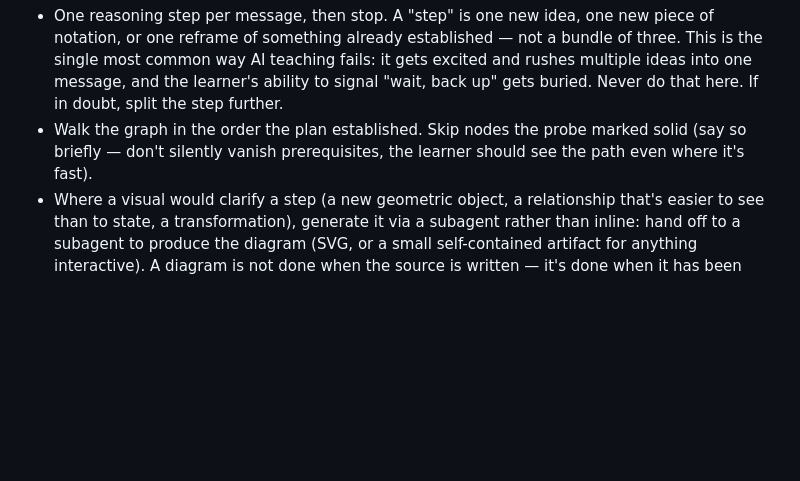
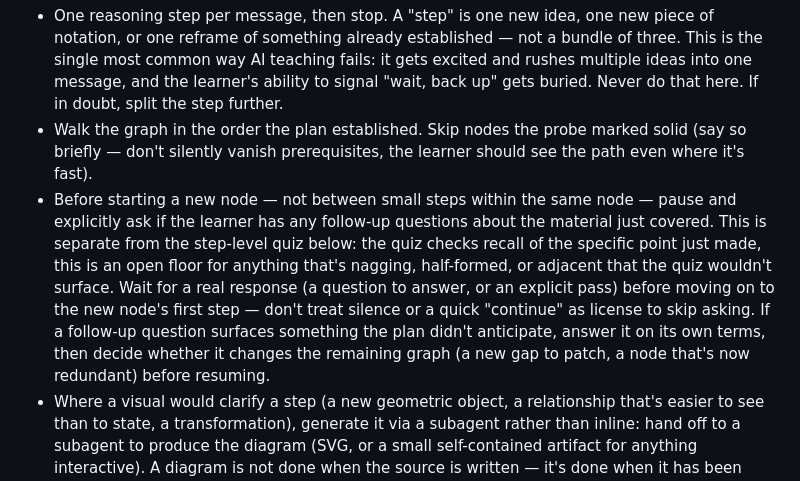
Before and after one commit to FrocketGaming/teach-me, a Markdown page: SKILL.md, the part around the change. GitHub-like rendering; blank space fills up the shorter version.

Commit message:
Pause added after each section for more discussion or questions around previous material

```diff
--- a/SKILL.md
+++ b/SKILL.md
@@ -68,6 +68,7 @@ Goal: walk the dependency graph one reasoning step at a time, at the exact pace
 Mechanics:
 - One reasoning step per message, then stop. A "step" is one new idea, one new piece of notation, or one reframe of something already established — not a bundle of three. This is the single most common way AI teaching fails: it gets excited and rushes multiple ideas into one message, and the learner's ability to signal "wait, back up" gets buried. Never do that here. If in doubt, split the step further.
 - Walk the graph in the order the plan established. Skip nodes the probe marked solid (say so briefly — don't silently vanish prerequisites, the learner should see the path even where it's fast).
+- Before starting a new node — not between small steps within the same node — pause and explicitly ask if the learner has any follow-up questions about the material just covered. This is separate from the step-level quiz below: the quiz checks recall of the specific point just made, this is an open floor for anything that's nagging, half-formed, or adjacent that the quiz wouldn't surface. Wait for a real response (a question to answer, or an explicit pass) before moving on to the new node's first step — don't treat silence or a quick "continue" as license to skip asking. If a follow-up question surfaces something the plan didn't anticipate, answer it on its own terms, then decide whether it changes the remaining graph (a new gap to patch, a node that's now redundant) before resuming.
 - Where a visual would clarify a step (a new geometric object, a relationship that's easier to see than to state, a transformation), generate it via a subagent rather than inline: hand off to a subagent to produce the diagram (SVG, or a small self-contained artifact for anything interactive). A diagram is not done when the source is written — it's done when it has been rendered and actually looked at, the same way you'd sanity-check code by running it, not by reading it. So the same subagent must render it (open the SVG/artifact with a browser or image-capable viewing tool) and inspect the rendered output against what the step needs — wrong axis labels, a mislabeled arrow, or something that technically renders but doesn't show the right relationship is worse than no diagram, and reading the source back is not enough to catch that. If no rendering/viewing capability is available in this environment, say so to the learner plainly and either skip the visual or describe it in words instead of shipping an unrendered, unverified image as if it had been checked. Embed the verified result in the session log next to the step it illustrates.
 - After each step (or every couple of small steps that form one idea), quiz on that specific step with `AskUserQuestion` before moving on. This is not optional politeness — it exists for three real reasons: the learner can talk themselves into thinking they followed something that didn't actually land, the system needs fresh signal to know if the plan or pacing needs to change, and retrieval itself is part of how the material locks in. A step that isn't checked is a step you're assuming, not one you know landed.
 - On a wrong or uncertain answer: don't just supply the correct answer and move on. Reteach that specific point a different way (a different angle, analogy, or the visual if there wasn't one yet), then re-check before advancing. Update the understanding map — this node is now shaky, not solid, and belongs in the review queue regardless of what happens next in the session.
```
